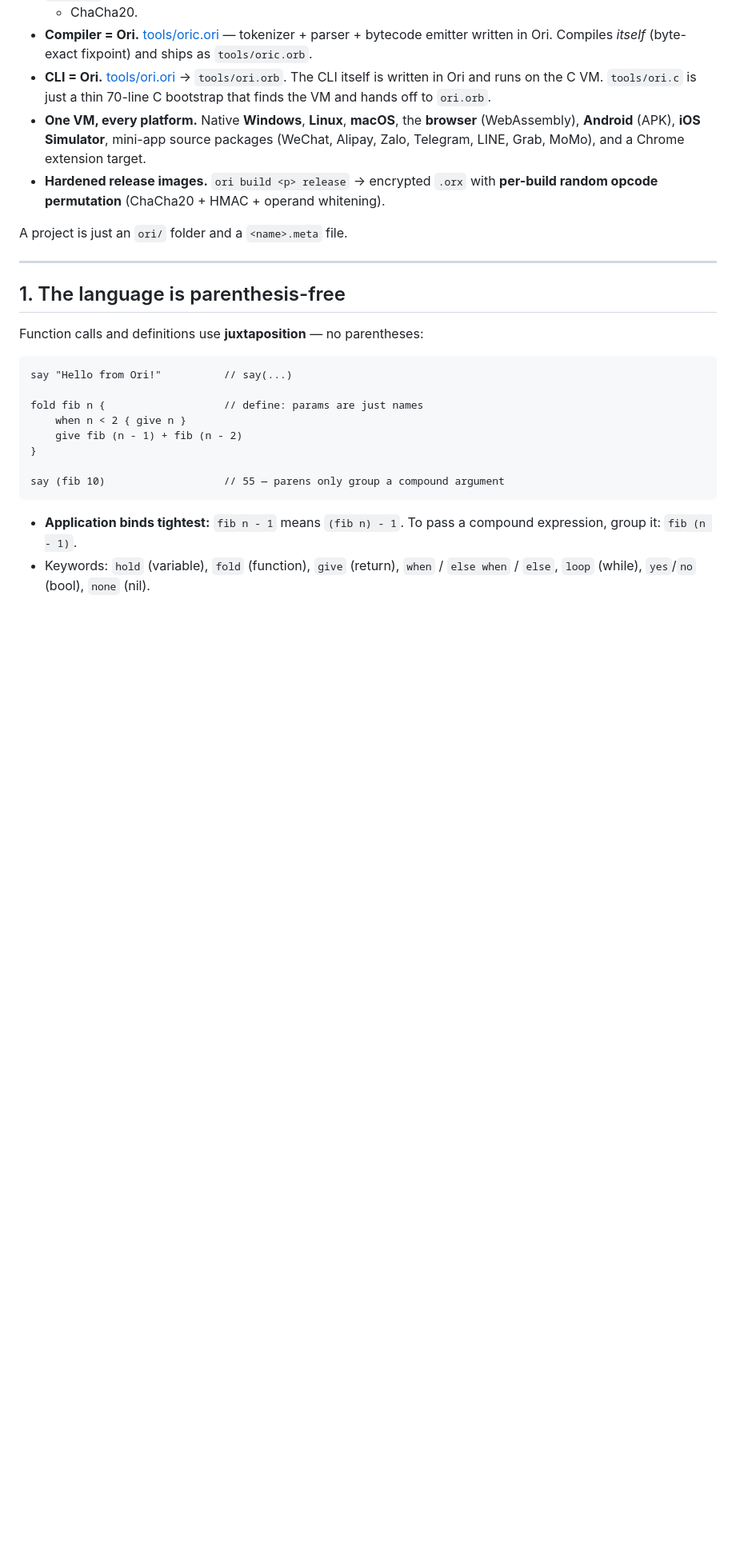
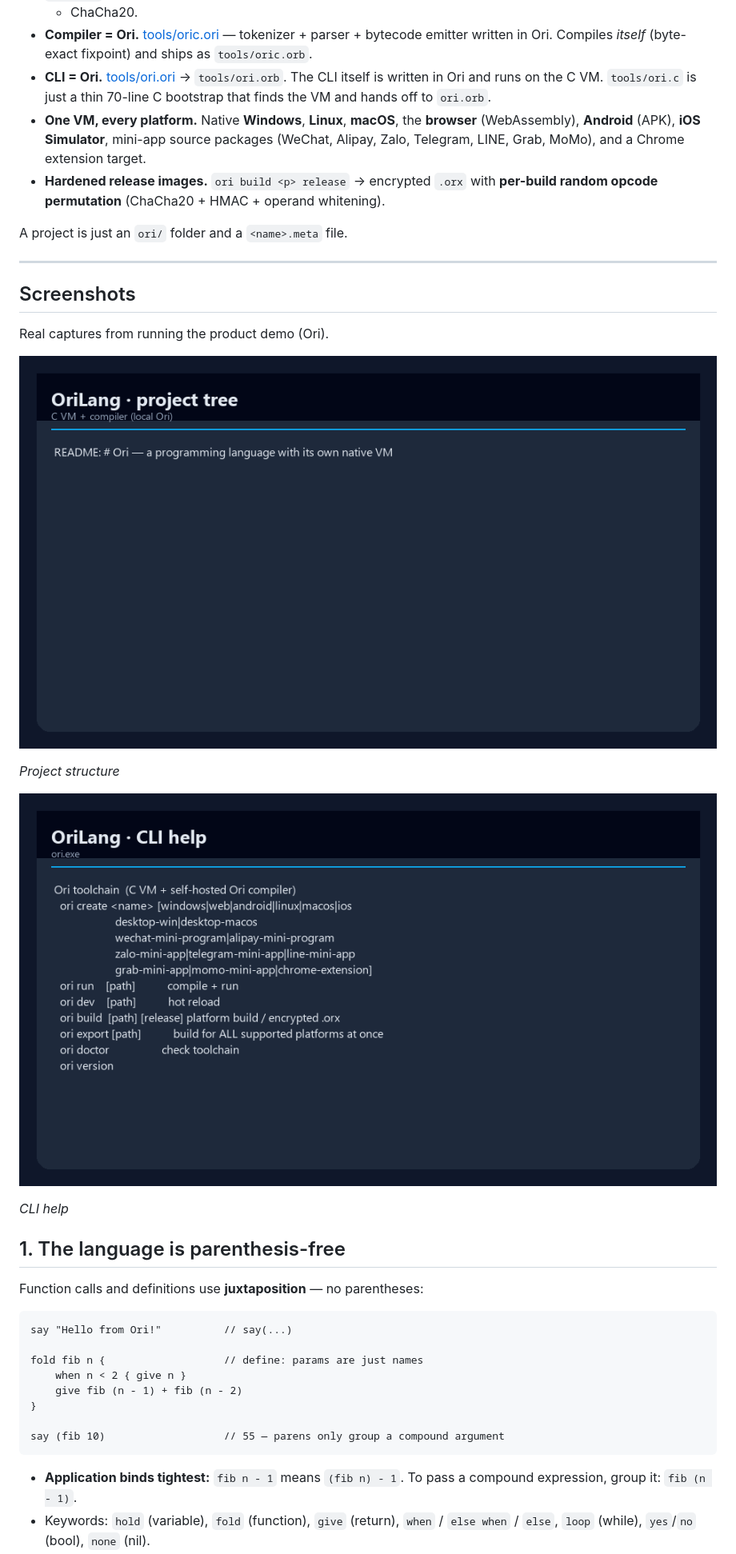
Before and after one commit to ThanhTrucSolutions/OriLang, a Markdown page: README.md, the part around the change. Shown at 80% size. Rendered like a GitHub page; pictures changed too: docs/screenshots/demo-cli.png (added), docs/screenshots/demo-tree.png (added); blank space fills up the shorter version.

Commit message:
Docs: add real demo screenshots to README
Capture live demo/CLI output as docs/screenshots/*.png and embed in README Screenshots section.

```diff
--- a/README.md
+++ b/README.md
@@ -35,6 +35,19 @@ machine written in C**, a **compiler written in Ori itself** (self-hosting), and
 A project is just an `ori/` folder and a `<name>.meta` file.
 
 ---
+
+
+## Screenshots
+
+Real captures from running the product demo (Ori).
+
+![Project structure](docs/screenshots/demo-tree.png)
+
+*Project structure*
+
+![CLI help](docs/screenshots/demo-cli.png)
+
+*CLI help*
 
 ## 1. The language is parenthesis-free
 
```
